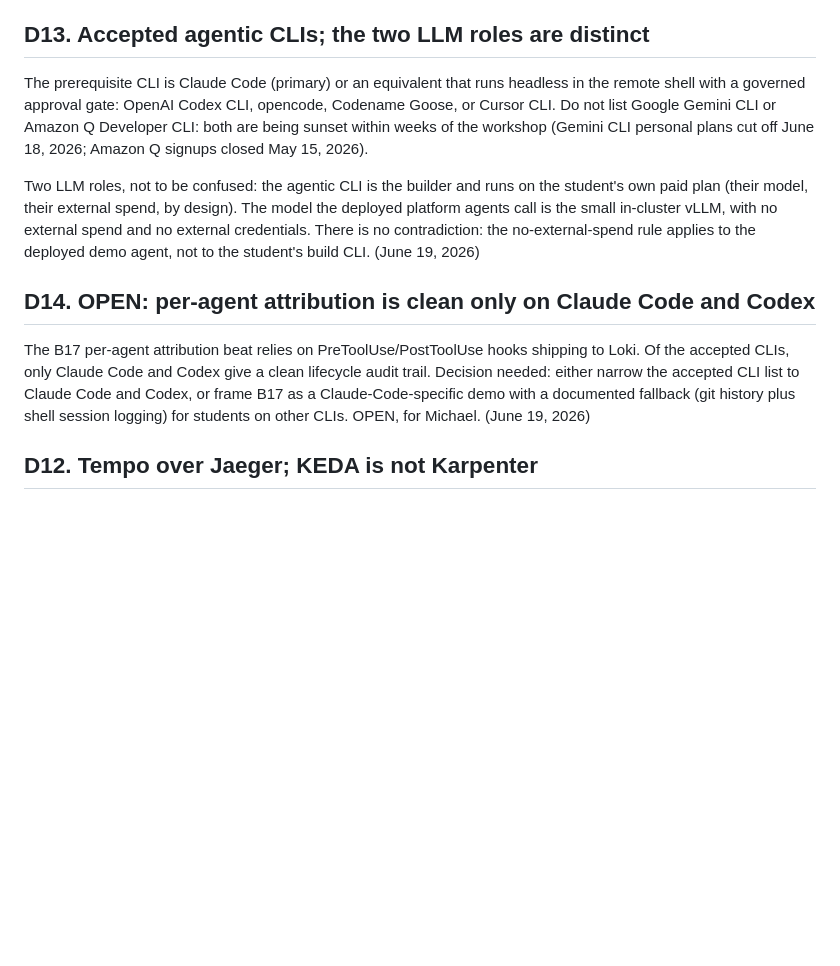
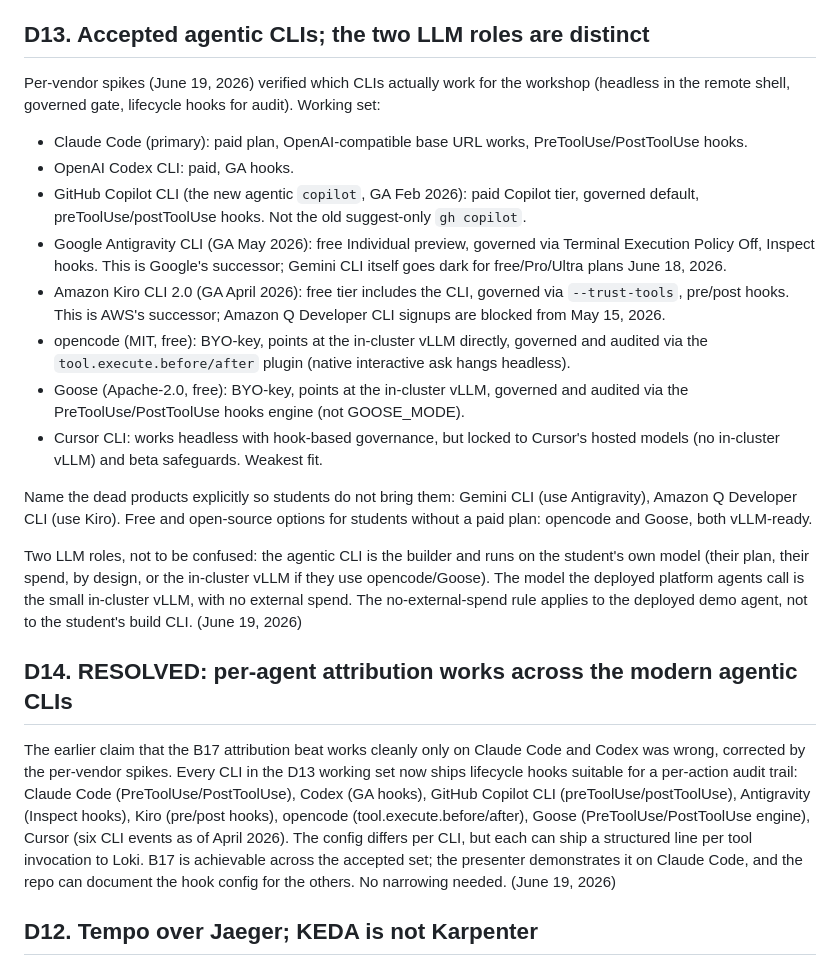
Before and after one commit to peopleforrester/packt-agentic-devops, a Markdown page: docs/decisions.md, the part around the change. GitHub-like rendering; blank space fills up the shorter version.

Commit message:
Correct CLI decisions from per-vendor spikes
D13: broaden the working CLI set to the eight verified options (Claude Code,
Codex, GitHub Copilot CLI, Google Antigravity, Amazon Kiro, opencode, Goose,
Cursor); name the dead products (Gemini CLI, Amazon Q) and their successors;
flag opencode and Goose as the free, vLLM-ready options.
D14: resolved. Per-agent attribution works across the modern CLIs, all of which
now ship lifecycle hooks; the earlier Claude-Code-and-Codex-only claim was wrong.

```diff
--- a/docs/decisions.md
+++ b/docs/decisions.md
@@ -48,13 +48,24 @@ The AI-plane Kyverno policies are defined in audit mode in Phase 4, as the AI ga
 
 ## D13. Accepted agentic CLIs; the two LLM roles are distinct
 
-The prerequisite CLI is Claude Code (primary) or an equivalent that runs headless in the remote shell with a governed approval gate: OpenAI Codex CLI, opencode, Codename Goose, or Cursor CLI. Do not list Google Gemini CLI or Amazon Q Developer CLI: both are being sunset within weeks of the workshop (Gemini CLI personal plans cut off June 18, 2026; Amazon Q signups closed May 15, 2026).
+Per-vendor spikes (June 19, 2026) verified which CLIs actually work for the workshop (headless in the remote shell, governed gate, lifecycle hooks for audit). Working set:
 
-Two LLM roles, not to be confused: the agentic CLI is the builder and runs on the student's own paid plan (their model, their external spend, by design). The model the deployed platform agents call is the small in-cluster vLLM, with no external spend and no external credentials. There is no contradiction: the no-external-spend rule applies to the deployed demo agent, not to the student's build CLI. (June 19, 2026)
+- Claude Code (primary): paid plan, OpenAI-compatible base URL works, PreToolUse/PostToolUse hooks.
+- OpenAI Codex CLI: paid, GA hooks.
+- GitHub Copilot CLI (the new agentic `copilot`, GA Feb 2026): paid Copilot tier, governed default, preToolUse/postToolUse hooks. Not the old suggest-only `gh copilot`.
+- Google Antigravity CLI (GA May 2026): free Individual preview, governed via Terminal Execution Policy Off, Inspect hooks. This is Google's successor; Gemini CLI itself goes dark for free/Pro/Ultra plans June 18, 2026.
+- Amazon Kiro CLI 2.0 (GA April 2026): free tier includes the CLI, governed via `--trust-tools`, pre/post hooks. This is AWS's successor; Amazon Q Developer CLI signups are blocked from May 15, 2026.
+- opencode (MIT, free): BYO-key, points at the in-cluster vLLM directly, governed and audited via the `tool.execute.before/after` plugin (native interactive ask hangs headless).
+- Goose (Apache-2.0, free): BYO-key, points at the in-cluster vLLM, governed and audited via the PreToolUse/PostToolUse hooks engine (not GOOSE_MODE).
+- Cursor CLI: works headless with hook-based governance, but locked to Cursor's hosted models (no in-cluster vLLM) and beta safeguards. Weakest fit.
 
-## D14. OPEN: per-agent attribution is clean only on Claude Code and Codex
+Name the dead products explicitly so students do not bring them: Gemini CLI (use Antigravity), Amazon Q Developer CLI (use Kiro). Free and open-source options for students without a paid plan: opencode and Goose, both vLLM-ready.
 
-The B17 per-agent attribution beat relies on PreToolUse/PostToolUse hooks shipping to Loki. Of the accepted CLIs, only Claude Code and Codex give a clean lifecycle audit trail. Decision needed: either narrow the accepted CLI list to Claude Code and Codex, or frame B17 as a Claude-Code-specific demo with a documented fallback (git history plus shell session logging) for students on other CLIs. OPEN, for Michael. (June 19, 2026)
+Two LLM roles, not to be confused: the agentic CLI is the builder and runs on the student's own model (their plan, their spend, by design, or the in-cluster vLLM if they use opencode/Goose). The model the deployed platform agents call is the small in-cluster vLLM, with no external spend. The no-external-spend rule applies to the deployed demo agent, not to the student's build CLI. (June 19, 2026)
+
+## D14. RESOLVED: per-agent attribution works across the modern agentic CLIs
+
+The earlier claim that the B17 attribution beat works cleanly only on Claude Code and Codex was wrong, corrected by the per-vendor spikes. Every CLI in the D13 working set now ships lifecycle hooks suitable for a per-action audit trail: Claude Code (PreToolUse/PostToolUse), Codex (GA hooks), GitHub Copilot CLI (preToolUse/postToolUse), Antigravity (Inspect hooks), Kiro (pre/post hooks), opencode (tool.execute.before/after), Goose (PreToolUse/PostToolUse engine), Cursor (six CLI events as of April 2026). The config differs per CLI, but each can ship a structured line per tool invocation to Loki. B17 is achievable across the accepted set; the presenter demonstrates it on Claude Code, and the repo can document the hook config for the others. No narrowing needed. (June 19, 2026)
 
 ## D12. Tempo over Jaeger; KEDA is not Karpenter
 
```
